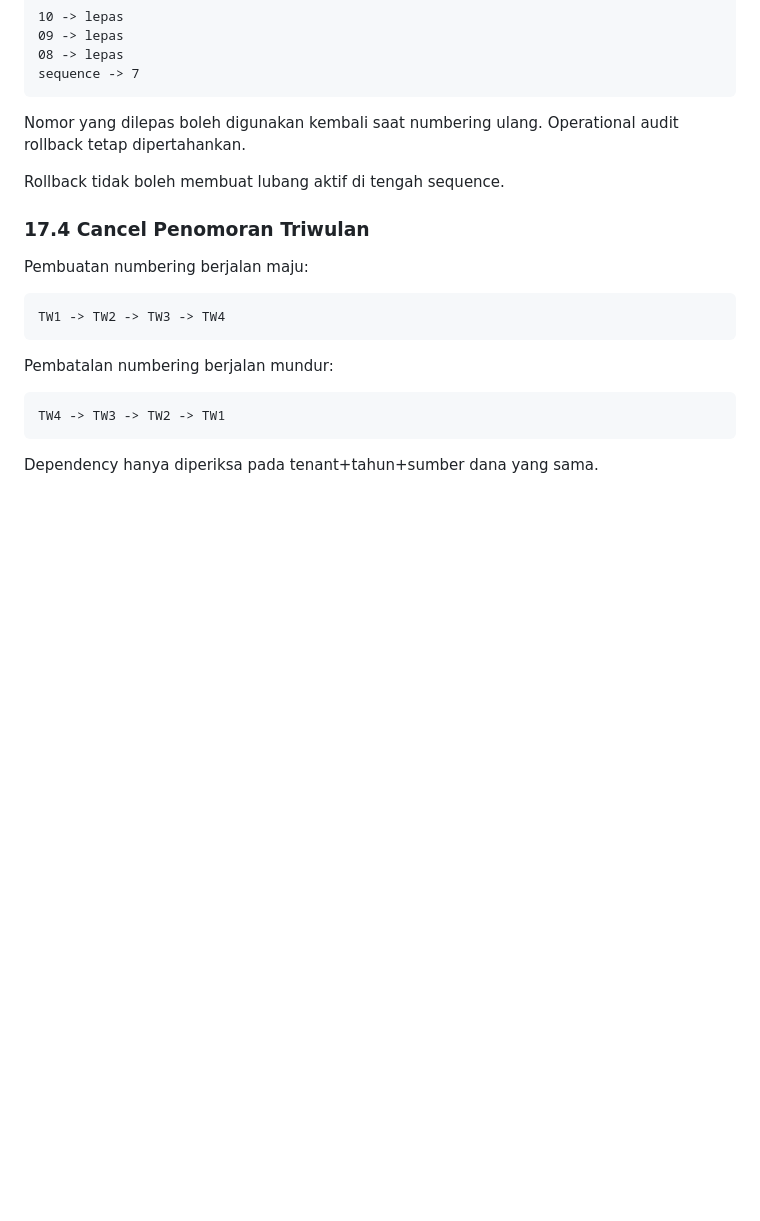
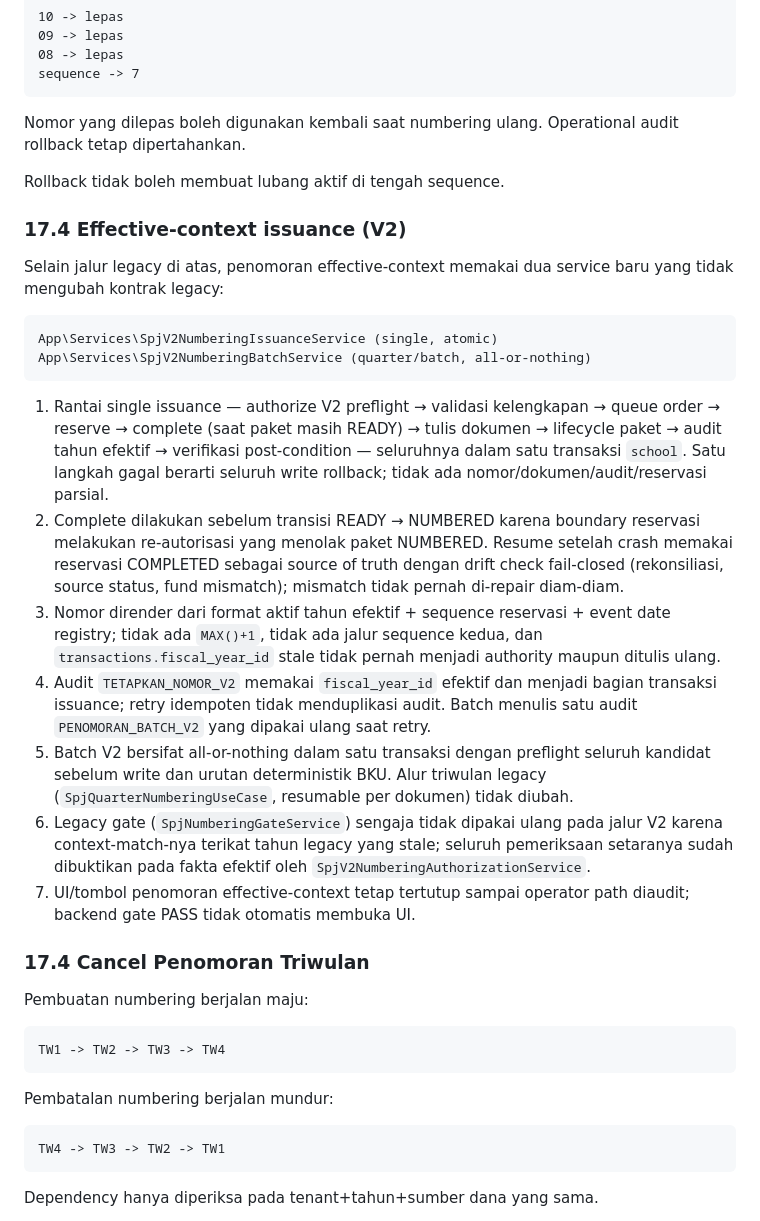
Before and after one commit to amwaluddinlubis-code/APP-SPJ, a Markdown page: docs/SPJ_DESIGN_DECISIONS.md, the part around the change. Rendered like a GitHub page; blank space fills up the shorter version.

Commit message:
docs: record V2 numbering issuance pass

````diff
--- a/docs/SPJ_DESIGN_DECISIONS.md
+++ b/docs/SPJ_DESIGN_DECISIONS.md
@@ -450,6 +450,44 @@ Nomor yang dilepas boleh digunakan kembali saat numbering ulang. Operational aud
 
 Rollback tidak boleh membuat lubang aktif di tengah sequence.
 
+### 17.4 Effective-context issuance (V2)
+
+Selain jalur legacy di atas, penomoran effective-context memakai dua service
+baru yang tidak mengubah kontrak legacy:
+
+```text
+App\Services\SpjV2NumberingIssuanceService (single, atomic)
+App\Services\SpjV2NumberingBatchService (quarter/batch, all-or-nothing)
+```
+
+1. Rantai single issuance — authorize V2 preflight → validasi kelengkapan →
+   queue order → reserve → complete (saat paket masih READY) → tulis dokumen
+   → lifecycle paket → audit tahun efektif → verifikasi post-condition —
+   seluruhnya dalam satu transaksi `school`. Satu langkah gagal berarti
+   seluruh write rollback; tidak ada nomor/dokumen/audit/reservasi parsial.
+2. Complete dilakukan sebelum transisi READY → NUMBERED karena boundary
+   reservasi melakukan re-autorisasi yang menolak paket NUMBERED. Resume
+   setelah crash memakai reservasi COMPLETED sebagai source of truth dengan
+   drift check fail-closed (rekonsiliasi, source status, fund mismatch);
+   mismatch tidak pernah di-repair diam-diam.
+3. Nomor dirender dari format aktif tahun efektif + sequence reservasi +
+   event date registry; tidak ada `MAX()+1`, tidak ada jalur sequence kedua,
+   dan `transactions.fiscal_year_id` stale tidak pernah menjadi authority
+   maupun ditulis ulang.
+4. Audit `TETAPKAN_NOMOR_V2` memakai `fiscal_year_id` efektif dan menjadi
+   bagian transaksi issuance; retry idempoten tidak menduplikasi audit.
+   Batch menulis satu audit `PENOMORAN_BATCH_V2` yang dipakai ulang saat retry.
+5. Batch V2 bersifat all-or-nothing dalam satu transaksi dengan preflight
+   seluruh kandidat sebelum write dan urutan deterministik BKU. Alur
+   triwulan legacy (`SpjQuarterNumberingUseCase`, resumable per dokumen)
+   tidak diubah.
+6. Legacy gate (`SpjNumberingGateService`) sengaja tidak dipakai ulang pada
+   jalur V2 karena context-match-nya terikat tahun legacy yang stale;
+   seluruh pemeriksaan setaranya sudah dibuktikan pada fakta efektif oleh
+   `SpjV2NumberingAuthorizationService`.
+7. UI/tombol penomoran effective-context tetap tertutup sampai operator path
+   diaudit; backend gate PASS tidak otomatis membuka UI.
+
 ### 17.4 Cancel Penomoran Triwulan
 
 Pembuatan numbering berjalan maju:
````
Also changed, not shown: docs/CURRENT_PROGRESS.md (+22 -0 lines), docs/DEVELOPMENT_ROADMAP.md (+2 -2 lines).
